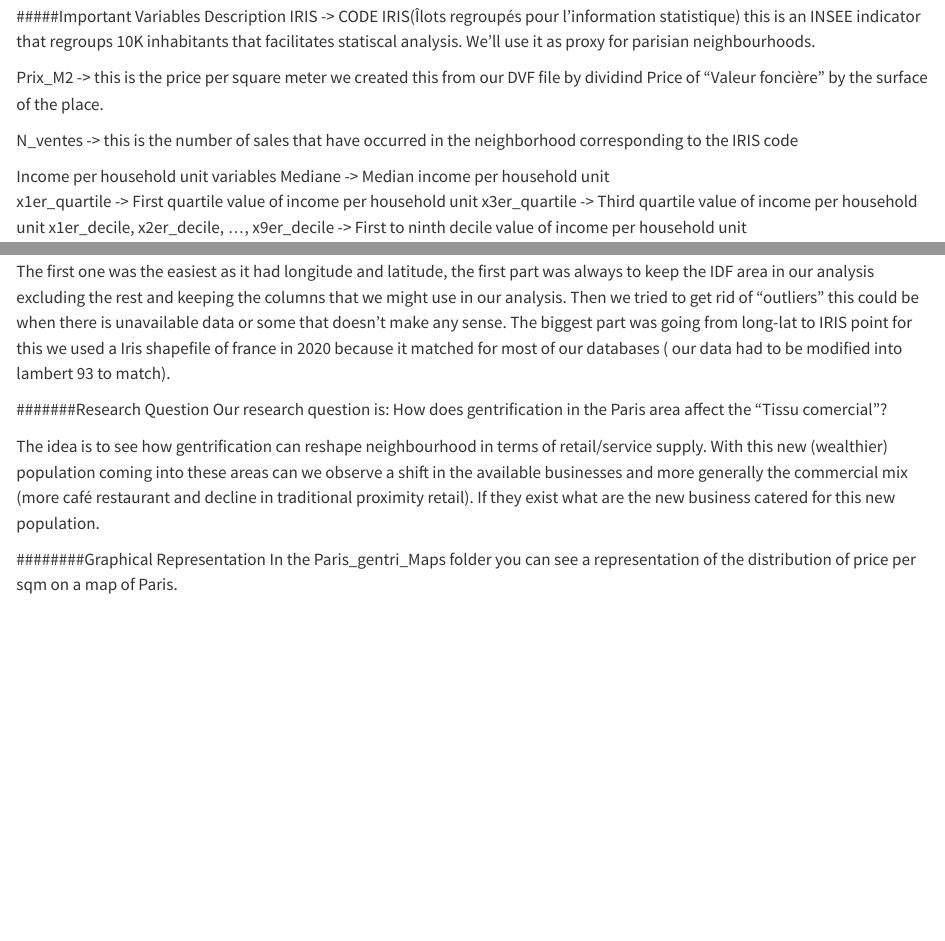
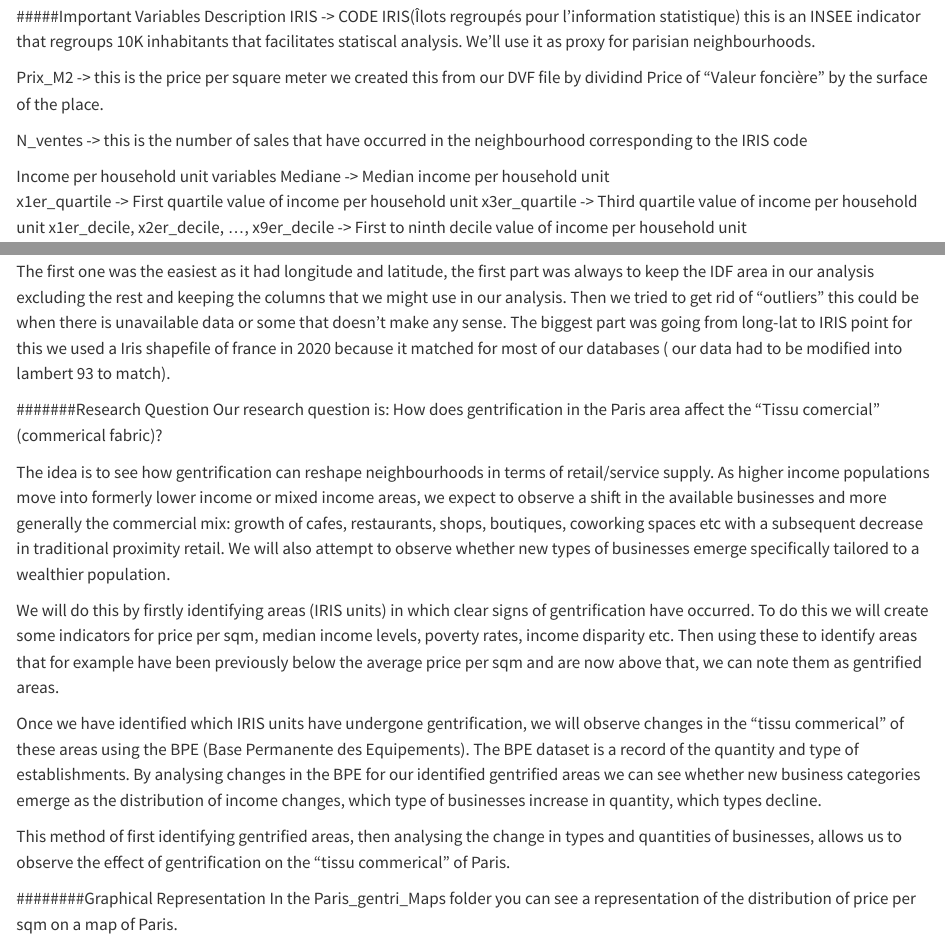
Before and after one commit to bondrzr/Paris-Gentrification-ProjectDM, a Quarto document (Paris_Project_Presentation.qmd): the page in a window 1100 px wide, from 3090 px down, and a second part further down, joined at a grey line. Rendered offline with R 4.5, knitr and Pandoc in place of Quarto, with nearby package versions; some code elsewhere in the file could not run offline.

Commit message:
Finalised research question

```diff
--- a/Paris_Project_Presentation.qmd
+++ b/Paris_Project_Presentation.qmd
@@ -109,7 +109,7 @@ IRIS -> CODE IRIS(Îlots regroupés pour l'information statistique) this is an I
 
 Prix_M2 -> this is the price per square meter we created this from our DVF file by dividind Price of "Valeur foncière" by the surface of the place.
 
-N_ventes -> this is the number of sales that have occurred in the neighborhood corresponding to the IRIS code
+N_ventes -> this is the number of sales that have occurred in the neighbourhood corresponding to the IRIS code
 
 Income per household unit variables
   Mediane -> Median income per household unit
@@ -141,9 +141,15 @@ For the DVF File we had 2 big databases each of them covering multiple years (2n
 The first one was the easiest as it had longitude and latitude, the first part was always to keep the IDF area in our analysis excluding the rest and keeping the columns that we might use in our analysis. Then we tried to get rid of "outliers" this could be when there is unavailable data or some that doesn't make any sense. The biggest part was going from long-lat to IRIS point for this we used a Iris shapefile of france in 2020 because it matched for most of our databases ( our data had to be modified into lambert 93 to match).
 
 #######Research Question
-Our research question is: How does gentrification in the Paris area affect the "Tissu comercial"?
+Our research question is: How does gentrification in the Paris area affect the "Tissu comercial" (commerical fabric)?
 
-The idea is to see how gentrification can reshape neighbourhood in terms of retail/service supply. With this new (wealthier) population coming into these areas can we observe a shift in the available businesses and more generally the commercial mix (more café restaurant and decline in traditional proximity retail). If they exist what are the new business catered for this new population.
+The idea is to see how gentrification can reshape neighbourhoods in terms of retail/service supply. As higher income populations move into formerly lower income or mixed income areas, we expect to observe a shift in the available businesses and more generally the commercial mix: growth of cafes, restaurants, shops, boutiques, coworking spaces etc with a subsequent decrease in traditional proximity retail. We will also attempt to observe whether new types of businesses emerge specifically tailored to a wealthier population.
+
+We will do this by firstly identifying areas (IRIS units) in which clear signs of gentrification have occurred. To do this we will create some indicators for price per sqm, median income levels, poverty rates, income disparity etc. Then using these to identify areas that for example have been previously below the average price per sqm and are now above that, we can note them as gentrified areas.
+
+Once we have identified which IRIS units have undergone gentrification, we will observe changes in the "tissu commerical" of these areas using the BPE (Base Permanente des Equipements). The BPE dataset is a record of the quantity and type of establishments. By analysing changes in the BPE for our identified gentrified areas we can see whether new business categories emerge as the distribution of income changes, which type of businesses increase in quantity, which types decline.
+
+This method of first identifying gentrified areas, then analysing the change in types and quantities of businesses, allows us to observe the effect of gentrification on the "tissu commerical" of Paris.
 
 ########Graphical Representation
 In the Paris_gentri_Maps folder you can see a representation of the distribution of price per sqm on a map of Paris.
```
